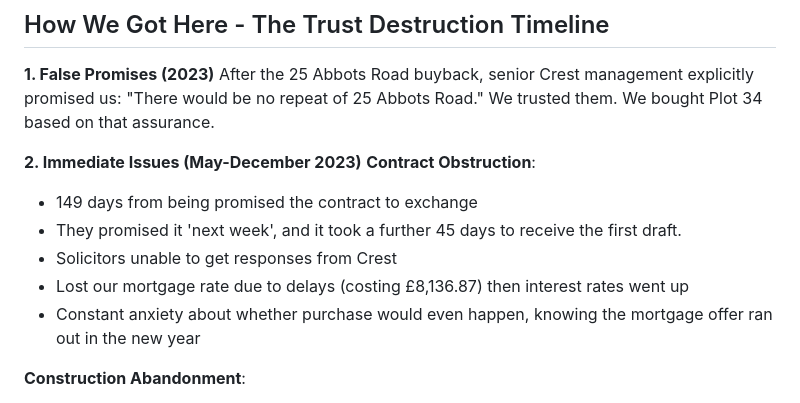
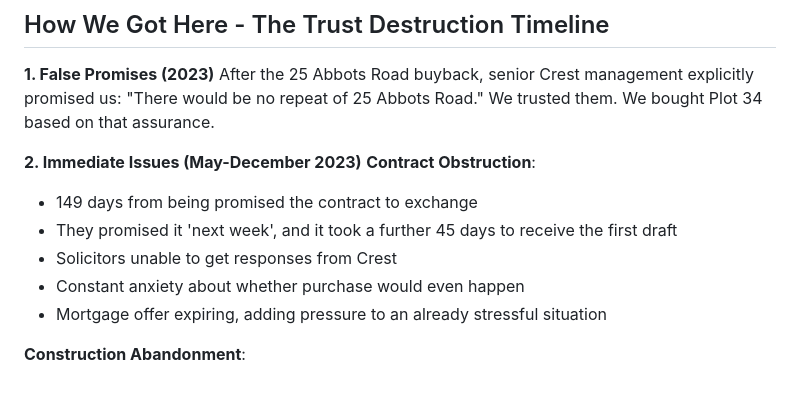
Before and after one commit to paulroberttaylor/crest, a Markdown page: DOCTOR_WADE_WEST_EMAIL.md, the part around the change. Drawn GitHub-style.

Commit message:
Remove financial details from doctor email - focus purely on mental health impact

```diff
--- a/DOCTOR_WADE_WEST_EMAIL.md
+++ b/DOCTOR_WADE_WEST_EMAIL.md
@@ -43,10 +43,10 @@ After the 25 Abbots Road buyback, senior Crest management explicitly promised us
 **2. Immediate Issues (May-December 2023)**
 **Contract Obstruction**:
 - 149 days from being promised the contract to exchange
-- They promised it 'next week', and it took a further 45 days to receive the first draft.
+- They promised it 'next week', and it took a further 45 days to receive the first draft
 - Solicitors unable to get responses from Crest
-- Lost our mortgage rate due to delays (costing £8,136.87) then interest rates went up
-- Constant anxiety about whether purchase would even happen, knowing the mortgage offer ran out in the new year
+- Constant anxiety about whether purchase would even happen
+- Mortgage offer expiring, adding pressure to an already stressful situation
 
 **Construction Abandonment**:
 - Around March to May 2023: ZERO progress on property. Not just some, literally none.
```
